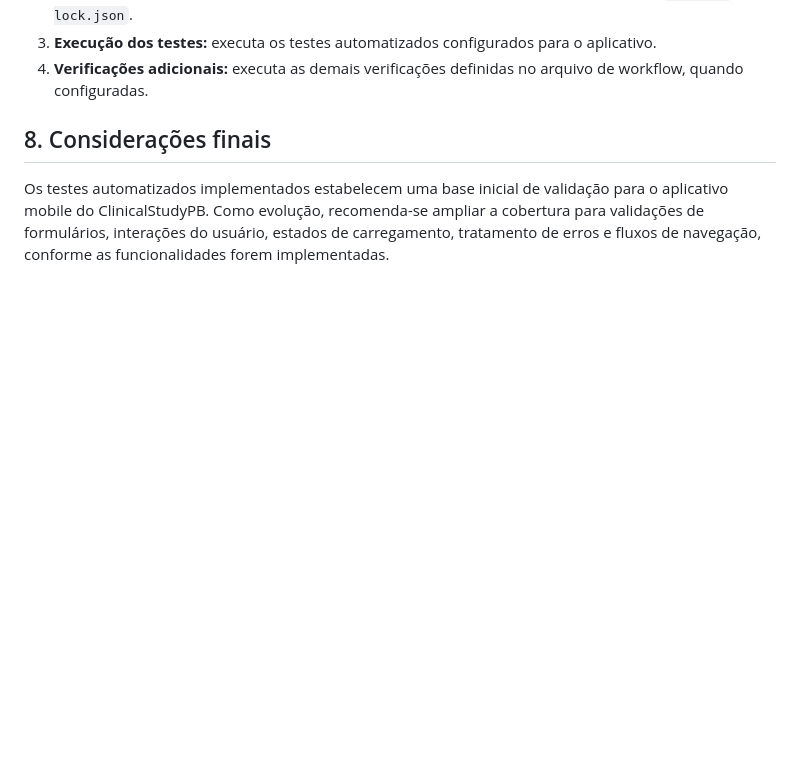
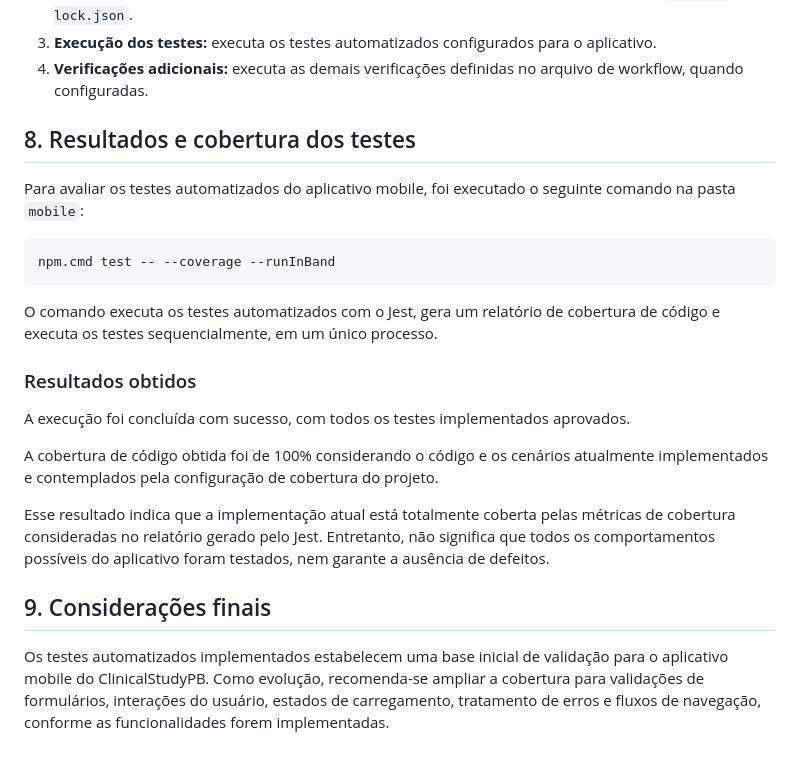
Before and after one commit to sonallycecilia/ClinicalStudyPB, a Markdown page: docs/README_TESTES_MOBILE.md, the part around the change. GitHub-like rendering; blank space fills up the shorter version.

Commit message:
Revise README with test results and coverage info

````diff
--- a/docs/README_TESTES_MOBILE.md
+++ b/docs/README_TESTES_MOBILE.md
@@ -113,6 +113,22 @@ O fluxo geral é:
 3. **Execução dos testes:** executa os testes automatizados configurados para o aplicativo.
 4. **Verificações adicionais:** executa as demais verificações definidas no arquivo de workflow, quando configuradas.
 
-## 8. Considerações finais
+## 8. Resultados e cobertura dos testes
+
+Para avaliar os testes automatizados do aplicativo mobile, foi executado o seguinte comando na pasta `mobile`:
+```bat
+npm.cmd test -- --coverage --runInBand
+```
+O comando executa os testes automatizados com o Jest, gera um relatório de cobertura de código e executa os testes sequencialmente, em um único processo.
+
+### Resultados obtidos
+
+A execução foi concluída com sucesso, com todos os testes implementados aprovados.
+
+A cobertura de código obtida foi de 100% considerando o código e os cenários atualmente implementados e contemplados pela configuração de cobertura do projeto.
+
+Esse resultado indica que a implementação atual está totalmente coberta pelas métricas de cobertura consideradas no relatório gerado pelo Jest. Entretanto, não significa que todos os comportamentos possíveis do aplicativo foram testados, nem garante a ausência de defeitos.
+
+## 9. Considerações finais
 
 Os testes automatizados implementados estabelecem uma base inicial de validação para o aplicativo mobile do ClinicalStudyPB. Como evolução, recomenda-se ampliar a cobertura para validações de formulários, interações do usuário, estados de carregamento, tratamento de erros e fluxos de navegação, conforme as funcionalidades forem implementadas.
````
